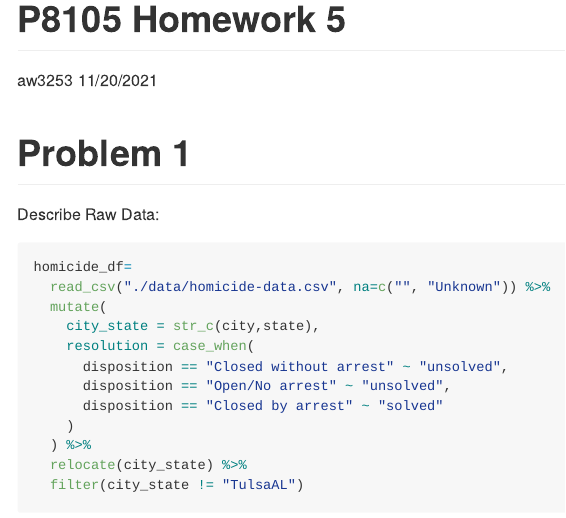
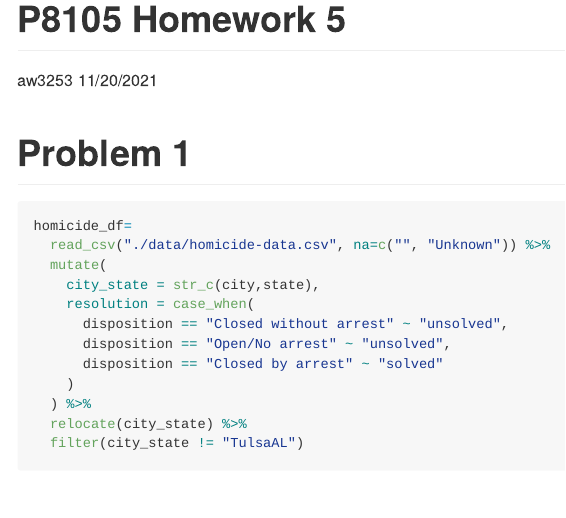
Before and after one commit to aw24918/p8105_hw5_aw3253, an R Markdown document (p8105_hw5_aw3253.rmd): the page in a window 1100 px wide, from its top. Rendered offline with R 4.5, knitr and Pandoc, with nearby package versions; some code elsewhere in the file could not run offline.

Commit message:
Final Commit/Edits

````diff
--- a/p8105_hw5_aw3253.rmd
+++ b/p8105_hw5_aw3253.rmd
@@ -12,8 +12,6 @@ library(p8105.datasets)
 ```
 
 # Problem 1
-
-Describe Raw Data:
 
 ```{r message=FALSE}
 homicide_df=
````
